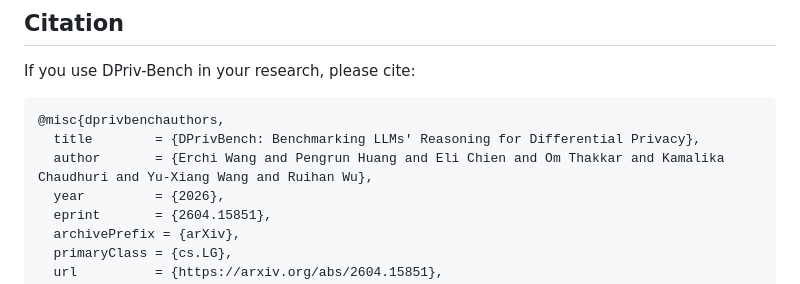
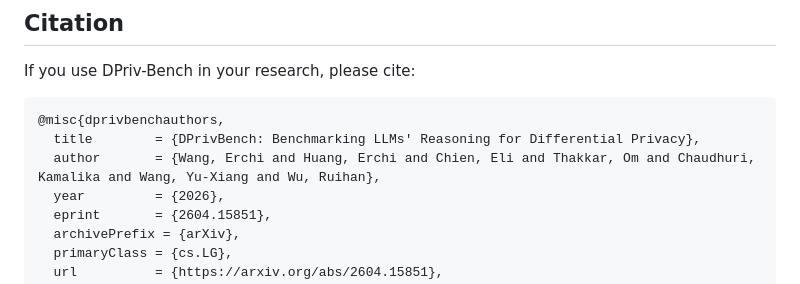
Before and after one commit to erchiw/DPriv-Bench, a Markdown page: README.md, the part around the change. Drawn GitHub-style.

Commit message:
Fix author formatting in bibliography entry

````diff
--- a/README.md
+++ b/README.md
@@ -138,7 +138,7 @@ If you use DPriv-Bench in your research, please cite:
 ```bibtex
 @misc{dprivbenchauthors,
   title        = {DPrivBench: Benchmarking LLMs' Reasoning for Differential Privacy},
-  author       = {Erchi Wang and Pengrun Huang and Eli Chien and Om Thakkar and Kamalika Chaudhuri and Yu-Xiang Wang and Ruihan Wu},
+  author       = {Wang, Erchi and Huang, Erchi and Chien, Eli and Thakkar, Om and Chaudhuri, Kamalika and Wang, Yu-Xiang and Wu, Ruihan},
   year         = {2026},
   eprint       = {2604.15851},
   archivePrefix = {arXiv},
````
